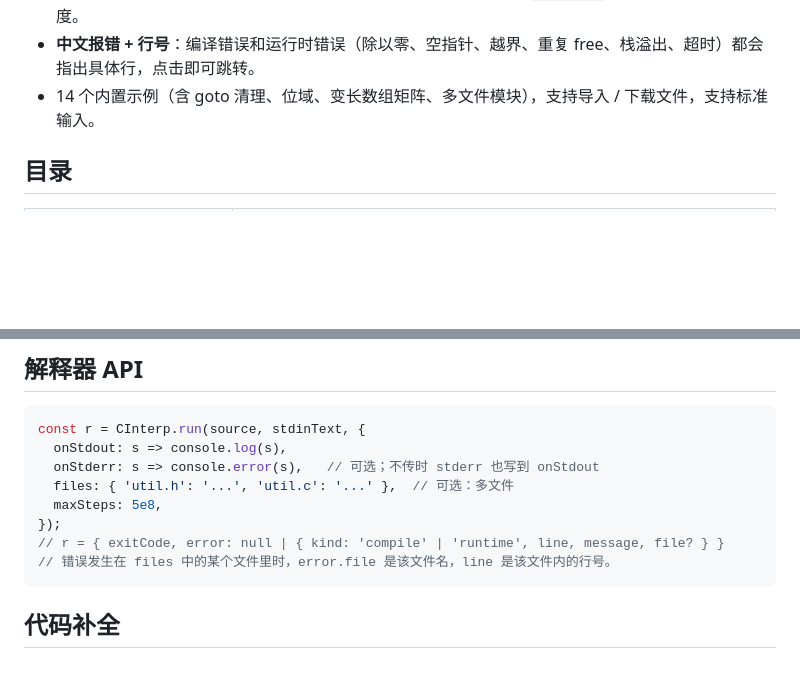
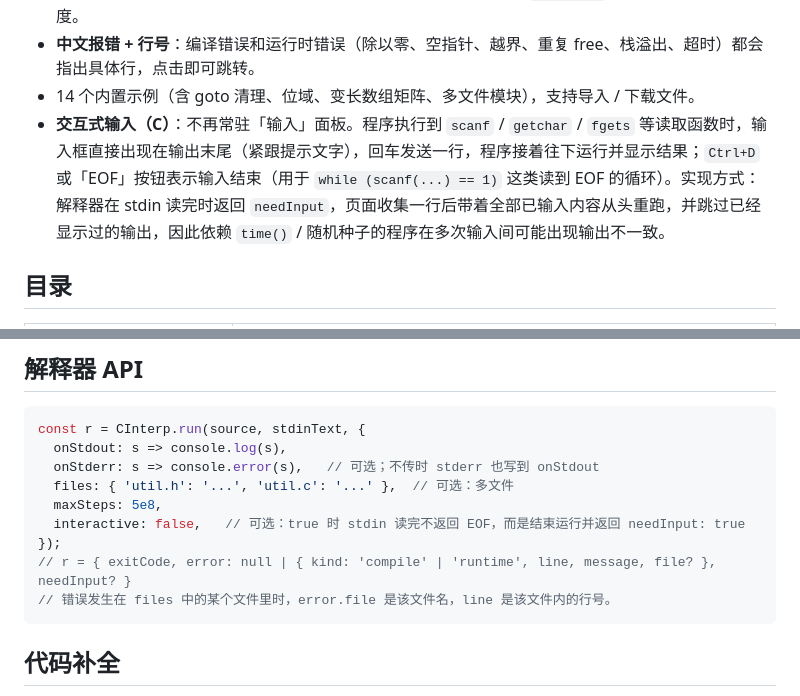
Before and after one commit to trep123/cplay, a Markdown page: README.md, 2 parts joined by grey strips. Drawn GitHub-style; blank space fills up the shorter version.

Commit message:
docs: 交互式输入说明

````diff
--- a/README.md
+++ b/README.md
@@ -22,7 +22,8 @@
 - **常用标准库**：`printf/sprintf/snprintf`（完整格式化）、`fprintf(stderr, …)`（错误输出在控制台中显示为红色）、`scanf/sscanf/getchar/fgets`、`malloc/calloc/realloc/free`、`qsort/bsearch`、`strtok/strtol/strtoul/strtod`、`string.h`（含 `strstr/strncpy/memmove/strspn` 等）、`math.h`、`ctype.h`、`stdarg.h`（`va_list/va_arg/vprintf`）、`assert.h`（中文提示 + 行号）、`stdbool.h`、`stdint.h`、`inttypes.h`（`PRId64` 等）、`limits.h`、`float.h`、`time/clock`、`exit/atexit`。
 - **正确的整数语义**：32 位 int 溢出回绕、无符号运算、char 有符号、`long long` 用 BigInt 保证 64 位精度。
 - **中文报错 + 行号**：编译错误和运行时错误（除以零、空指针、越界、重复 free、栈溢出、超时）都会指出具体行，点击即可跳转。
-- 14 个内置示例（含 goto 清理、位域、变长数组矩阵、多文件模块），支持导入 / 下载文件，支持标准输入。
+- 14 个内置示例（含 goto 清理、位域、变长数组矩阵、多文件模块），支持导入 / 下载文件。
+- **交互式输入（C）**：不再常驻「输入」面板。程序执行到 `scanf` / `getchar` / `fgets` 等读取函数时，输入框直接出现在输出末尾（紧跟提示文字），回车发送一行，程序接着往下运行并显示结果；`Ctrl+D` 或「EOF」按钮表示输入结束（用于 `while (scanf(...) == 1)` 这类读到 EOF 的循环）。实现方式：解释器在 stdin 读完时返回 `needInput`，页面收集一行后带着全部已输入内容从头重跑，并跳过已经显示过的输出，因此依赖 `time()` / 随机种子的程序在多次输入间可能出现输出不一致。
 
 ## 目录
 
@@ -48,8 +49,9 @@ const r = CInterp.run(source, stdinText, {
   onStderr: s => console.error(s),   // 可选；不传时 stderr 也写到 onStdout
   files: { 'util.h': '...', 'util.c': '...' },  // 可选：多文件
   maxSteps: 5e8,
+  interactive: false,   // 可选：true 时 stdin 读完不返回 EOF，而是结束运行并返回 needInput: true
 });
-// r = { exitCode, error: null | { kind: 'compile' | 'runtime', line, message, file? } }
+// r = { exitCode, error: null | { kind: 'compile' | 'runtime', line, message, file? }, needInput? }
 // 错误发生在 files 中的某个文件里时，error.file 是该文件名，line 是该文件内的行号。
 ```
 
````
